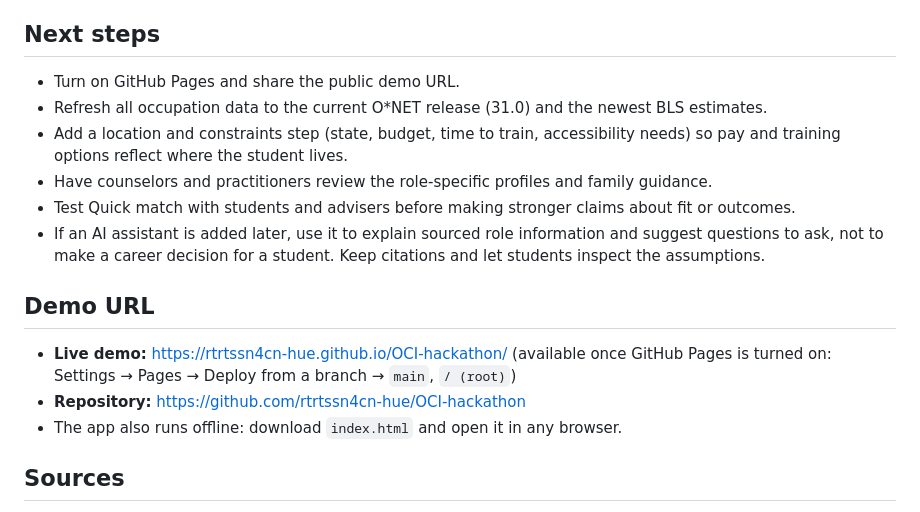
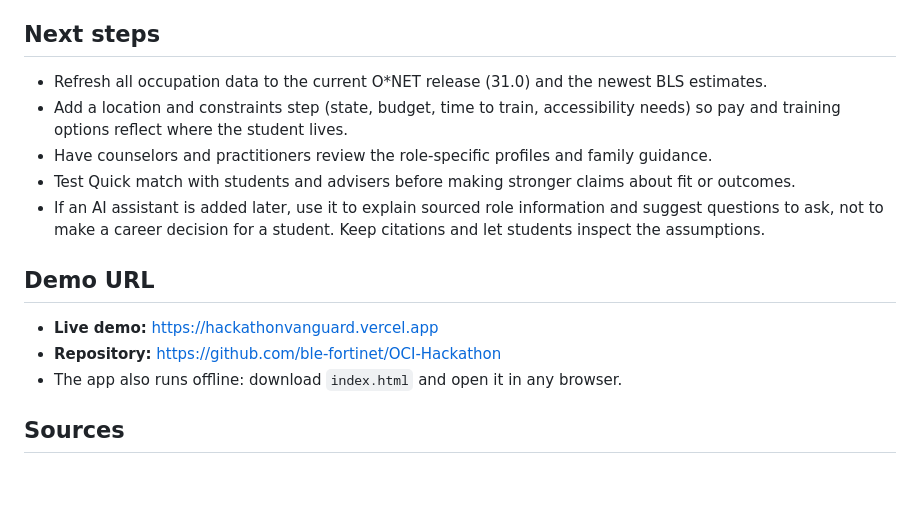
Before and after one commit to ble-fortinet/OCI-Hackathon, a Markdown page: Hackathon Submission.md, the part around the change. Drawn GitHub-style; blank space fills up the shorter version.

```diff
--- a/Hackathon Submission.md
+++ b/Hackathon Submission.md
@@ -101,7 +101,6 @@ Everything a student does stays in their browser. When a student opens an outsid
 
 ## Next steps
 
-- Turn on GitHub Pages and share the public demo URL.
 - Refresh all occupation data to the current O*NET release (31.0) and the newest BLS estimates.
 - Add a location and constraints step (state, budget, time to train, accessibility needs) so pay and training options reflect where the student lives.
 - Have counselors and practitioners review the role-specific profiles and family guidance.
@@ -110,8 +109,8 @@ Everything a student does stays in their browser. When a student opens an outsid
 
 ## Demo URL
 
-- **Live demo:** https://rtrtssn4cn-hue.github.io/OCI-hackathon/ (available once GitHub Pages is turned on: Settings → Pages → Deploy from a branch → `main`, `/ (root)`)
-- **Repository:** https://github.com/rtrtssn4cn-hue/OCI-hackathon
+- **Live demo:** https://hackathonvanguard.vercel.app
+- **Repository:** https://github.com/ble-fortinet/OCI-Hackathon
 - The app also runs offline: download `index.html` and open it in any browser.
 
 ## Sources
```
Also changed, not shown: README.md (+4 -2 lines).
